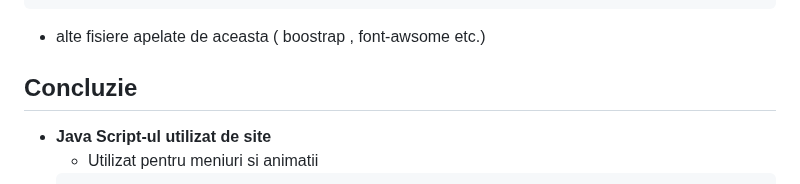
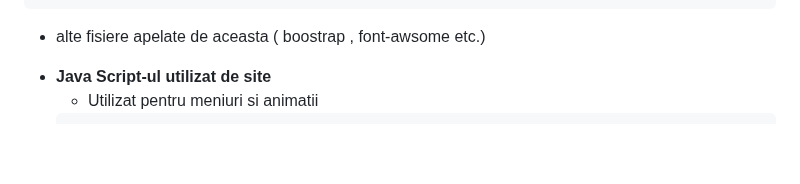
Before and after one commit to andreinita21/powersparq, a Markdown page: README.md, the part around the change. Drawn GitHub-style; blank space fills up the shorter version.

````diff
--- a/README.md
+++ b/README.md
@@ -1958,7 +1958,6 @@ padding-bottom: 40px;}
 }
 ```
 + alte fisiere apelate de aceasta ( boostrap , font-awsome etc.)
-## Concluzie
 
 - **Java Script-ul utilizat de site**
      - Utilizat pentru meniuri si animatii
````
